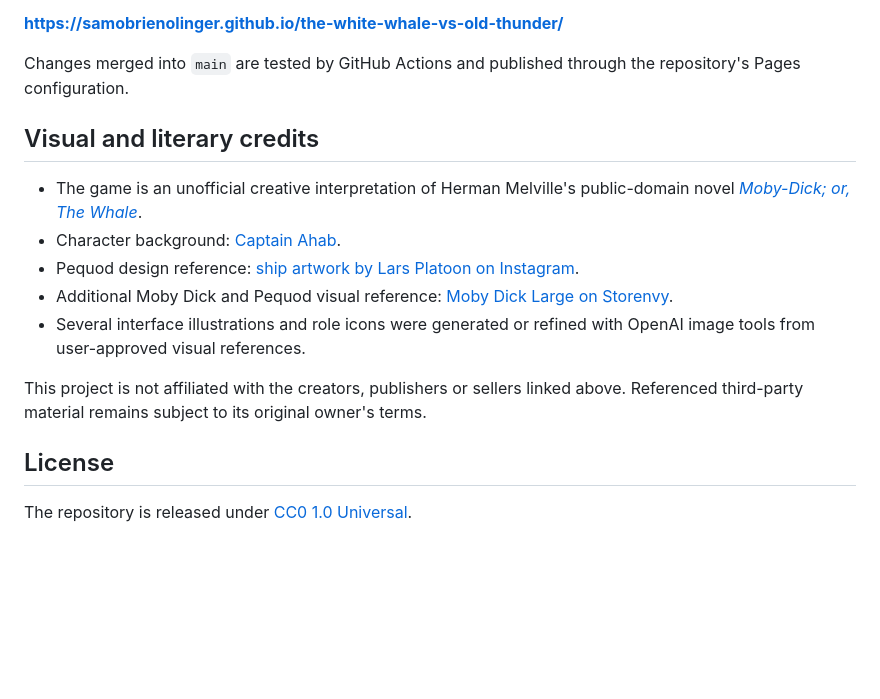
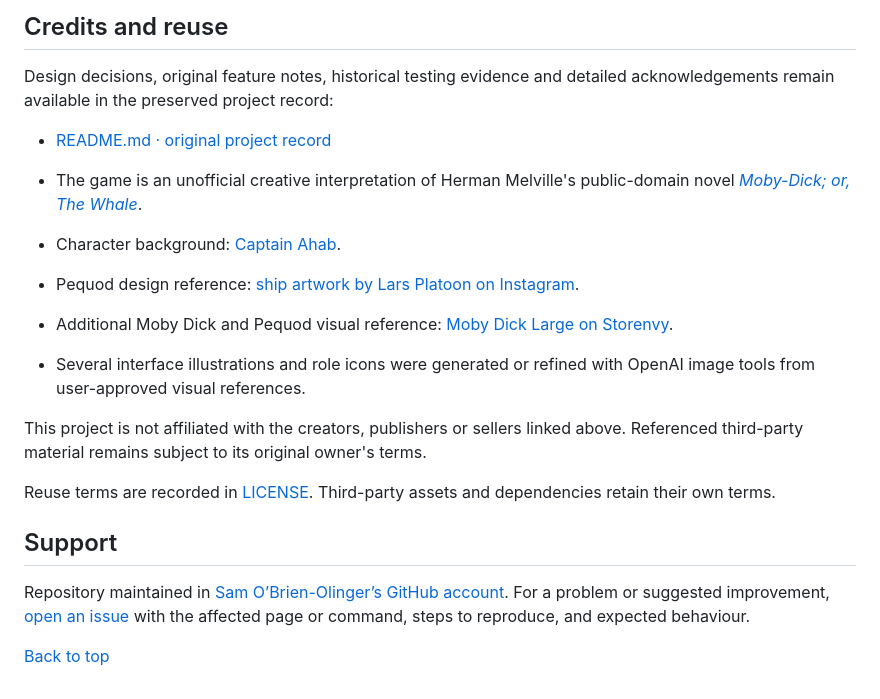
Before and after one commit to SamOBrienOlinger/the-white-whale-vs-old-thunder, a Markdown page: README.md, the part around one of its changes. Drawn GitHub-style; blank space fills up the shorter version.

```diff
--- a/README.md
+++ b/README.md
@@ -133,9 +71,9 @@ The production site is hosted through GitHub Pages:
 
-**https://samobrienolinger.github.io/the-white-whale-vs-old-thunder/**
+## Credits and reuse
 
-Changes merged into `main` are tested by GitHub Actions and published through the repository's Pages configuration.
+Design decisions, original feature notes, historical testing evidence and detailed acknowledgements remain available in the preserved project record:
 
-## Visual and literary credits
+- [README.md · original project record](https://github.com/SamOBrienOlinger/the-white-whale-vs-old-thunder/blob/a3f3aeea8c46d8a6660772ab9221d3dc21ced4b4/README.md)
 
 - The game is an unofficial creative interpretation of Herman Melville's public-domain novel [*Moby-Dick; or, The Whale*](https://en.wikipedia.org/wiki/Moby-Dick).
 - Character background: [Captain Ahab](https://en.wikipedia.org/wiki/Captain_Ahab).
@@ -145,6 +83,10 @@ Changes merged into `main` are tested by GitHub Actions and published through th
 
 This project is not affiliated with the creators, publishers or sellers linked above. Referenced third-party material remains subject to its original owner's terms.
 
-## License
+Reuse terms are recorded in [LICENSE](LICENSE). Third-party assets and dependencies retain their own terms.
 
-The repository is released under [CC0 1.0 Universal](LICENSE).
+## Support
+
+Repository maintained in [Sam O’Brien-Olinger’s GitHub account](https://github.com/SamOBrienOlinger). For a problem or suggested improvement, [open an issue](https://github.com/SamOBrienOlinger/the-white-whale-vs-old-thunder/issues) with the affected page or command, steps to reproduce, and expected behaviour.
+
+[Back to top](#the-white-whale-versus-old-thunder)
```
Also changed, not shown: other parts of README.md (+43 -105 lines).
